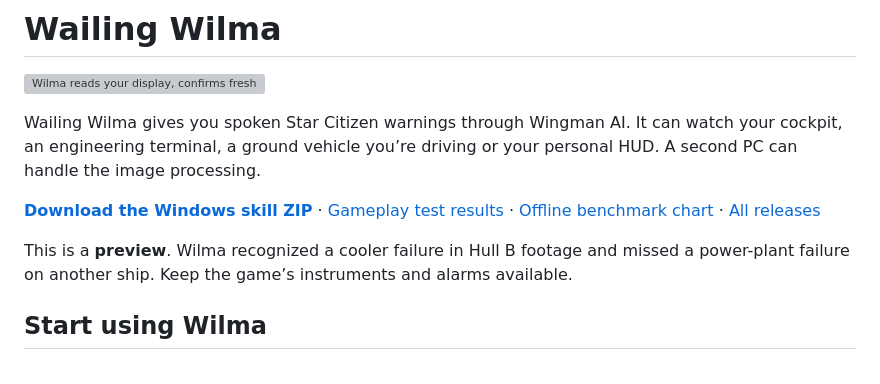
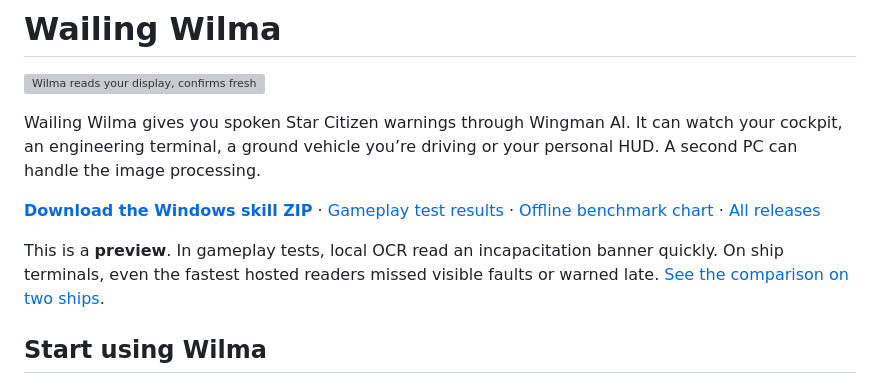
Before and after one commit to Fowlplaychiken/Wailing-Wilma, a Markdown page: README.md, the part around one of its changes. GitHub-like rendering; grey boxes are pictures that could not be loaded.

Commit message:
Compare hosted vision readers on moving gameplay and local Qwen sizes

```diff
--- a/README.md
+++ b/README.md
@@ -8,5 +8,5 @@ Wailing Wilma gives you spoken Star Citizen warnings through Wingman AI. It can
 
-This is a **preview**. Wilma recognized a cooler failure in Hull B footage and missed a power-plant failure on another ship. Keep the game’s instruments and alarms available.
+This is a **preview**. In gameplay tests, local OCR read an incapacitation banner quickly. On ship terminals, even the fastest hosted readers missed visible faults or warned late. [See the comparison on two ships](docs/hosted-readers.md).
 
 ## Start using Wilma
 
```
Also changed, not shown: other parts of README.md (+1 -1 lines), docs/gameplay-tests.md (+16 -7 lines), docs/hosted-readers.md (added, +102 -0 lines), docs/hosted-readers.png (added), docs/reader-overview.png, 2 other files.
